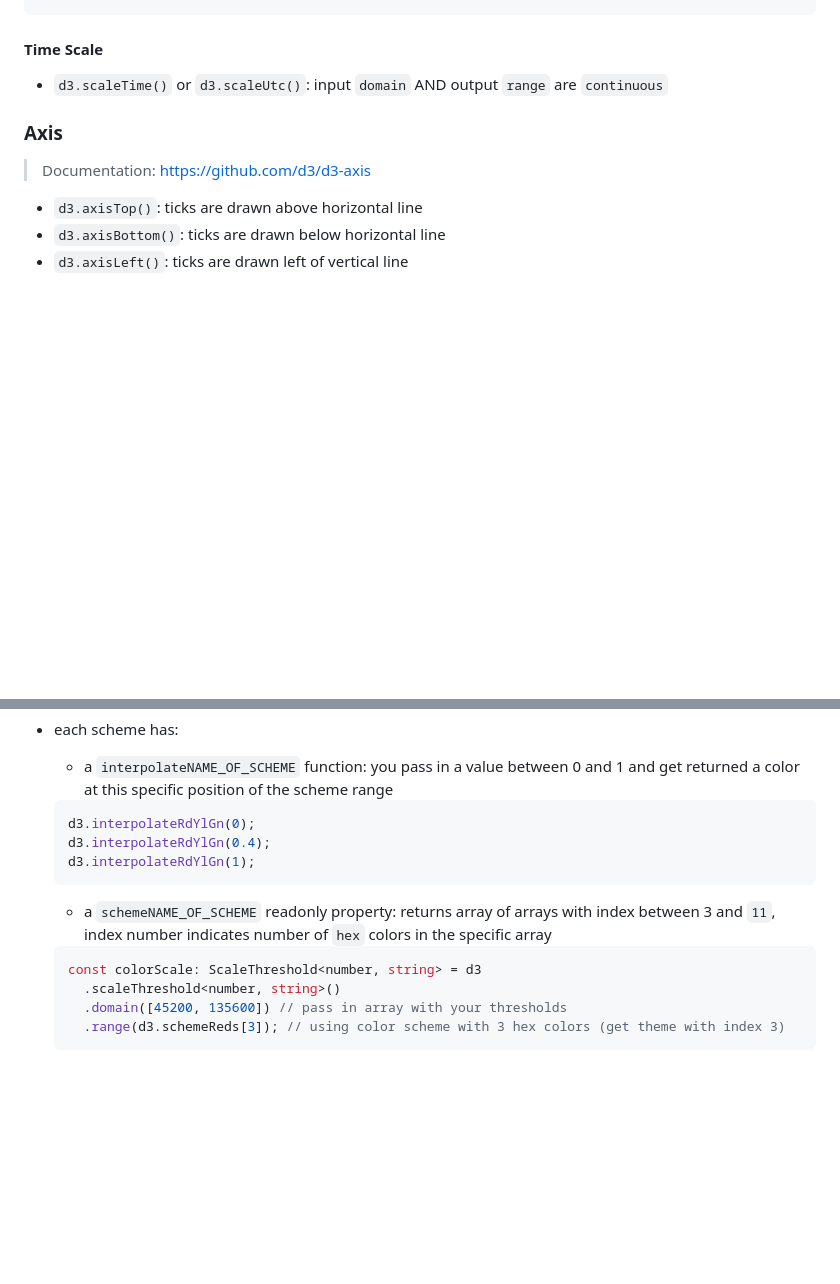
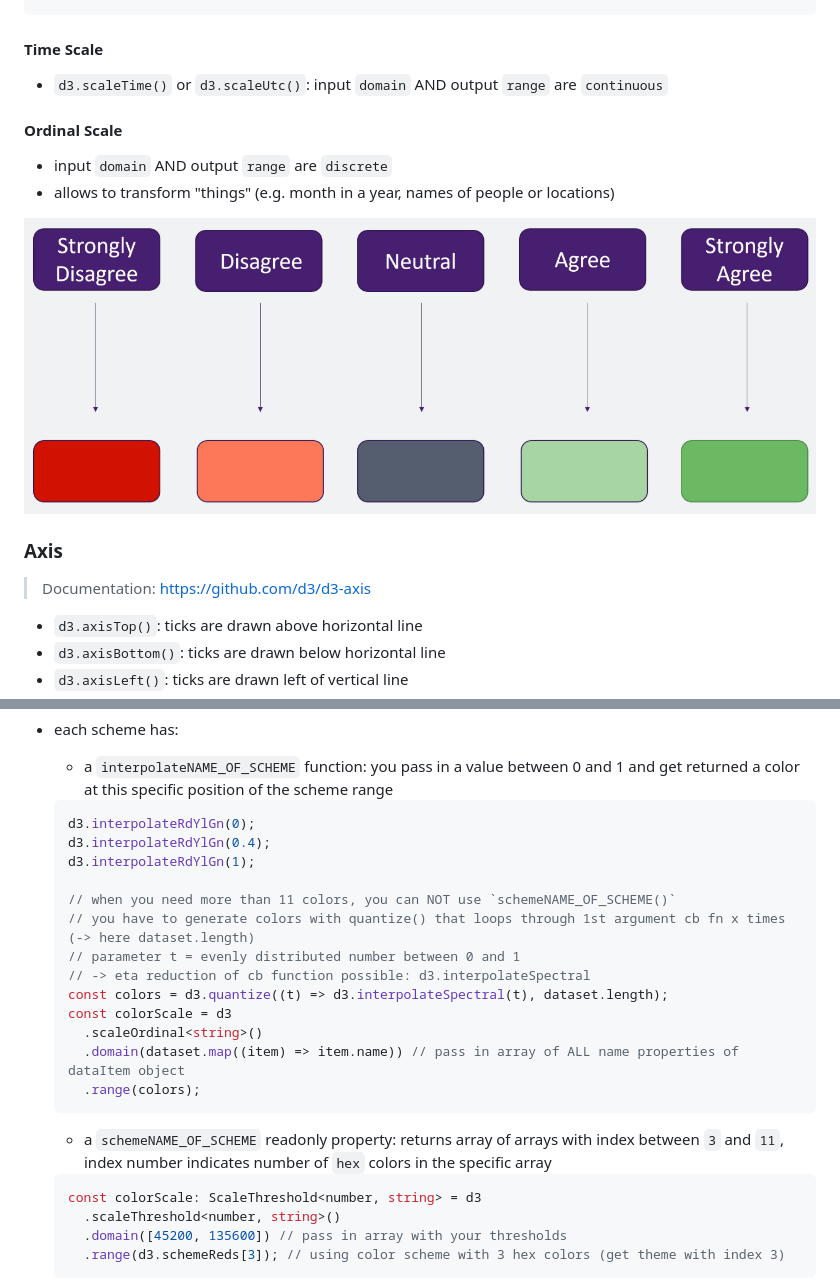
Before and after one commit to MatchuPitchu/d3-summary, a Markdown page: Readme.md, 2 parts joined by grey strips. Rendered like a GitHub page; pictures changed too: 00_slides/15_ordinal-scale.png (added); blank space fills up the shorter version.

````diff
--- a/Readme.md
+++ b/Readme.md
@@ -431,6 +431,13 @@ const universeScale = d3
 
 - `d3.scaleTime()` or `d3.scaleUtc()`: input `domain` AND output `range` are `continuous`
 
+#### Ordinal Scale
+
+- input `domain` AND output `range` are `discrete`
+- allows to transform "things" (e.g. month in a year, names of people or locations)
+
+![](/00_slides/15_ordinal-scale.png)
+
 ### Axis
 
 > Documentation: <https://github.com/d3/d3-axis>
@@ -453,9 +460,19 @@ const universeScale = d3
   d3.interpolateRdYlGn(0);
   d3.interpolateRdYlGn(0.4);
   d3.interpolateRdYlGn(1);
+
+  // when you need more than 11 colors, you can NOT use `schemeNAME_OF_SCHEME()`
+  // you have to generate colors with quantize() that loops through 1st argument cb fn x times (-> here dataset.length)
+  // parameter t = evenly distributed number between 0 and 1
+  // -> eta reduction of cb function possible: d3.interpolateSpectral
+  const colors = d3.quantize((t) => d3.interpolateSpectral(t), dataset.length);
+  const colorScale = d3
+    .scaleOrdinal<string>()
+    .domain(dataset.map((item) => item.name)) // pass in array of ALL name properties of dataItem object
+    .range(colors);
   ```
 
-  - a `schemeNAME_OF_SCHEME` readonly property: returns array of arrays with index between 3 and `11`, index number indicates number of `hex` colors in the specific array
+  - a `schemeNAME_OF_SCHEME` readonly property: returns array of arrays with index between `3` and `11`, index number indicates number of `hex` colors in the specific array
 
   ```TypeScript
   const colorScale: ScaleThreshold<number, string> = d3
````
Also changed, not shown: other parts of Readme.md (+122 -0 lines), 10 other files.
